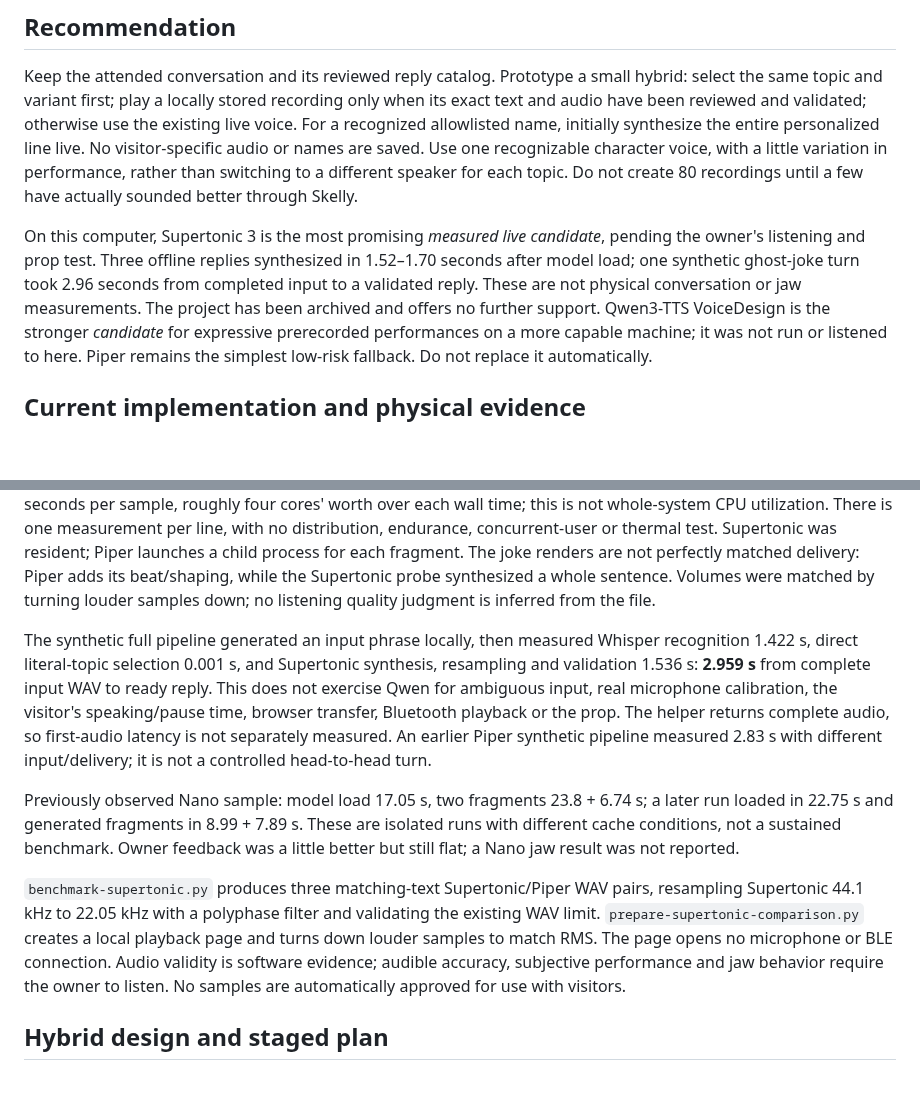
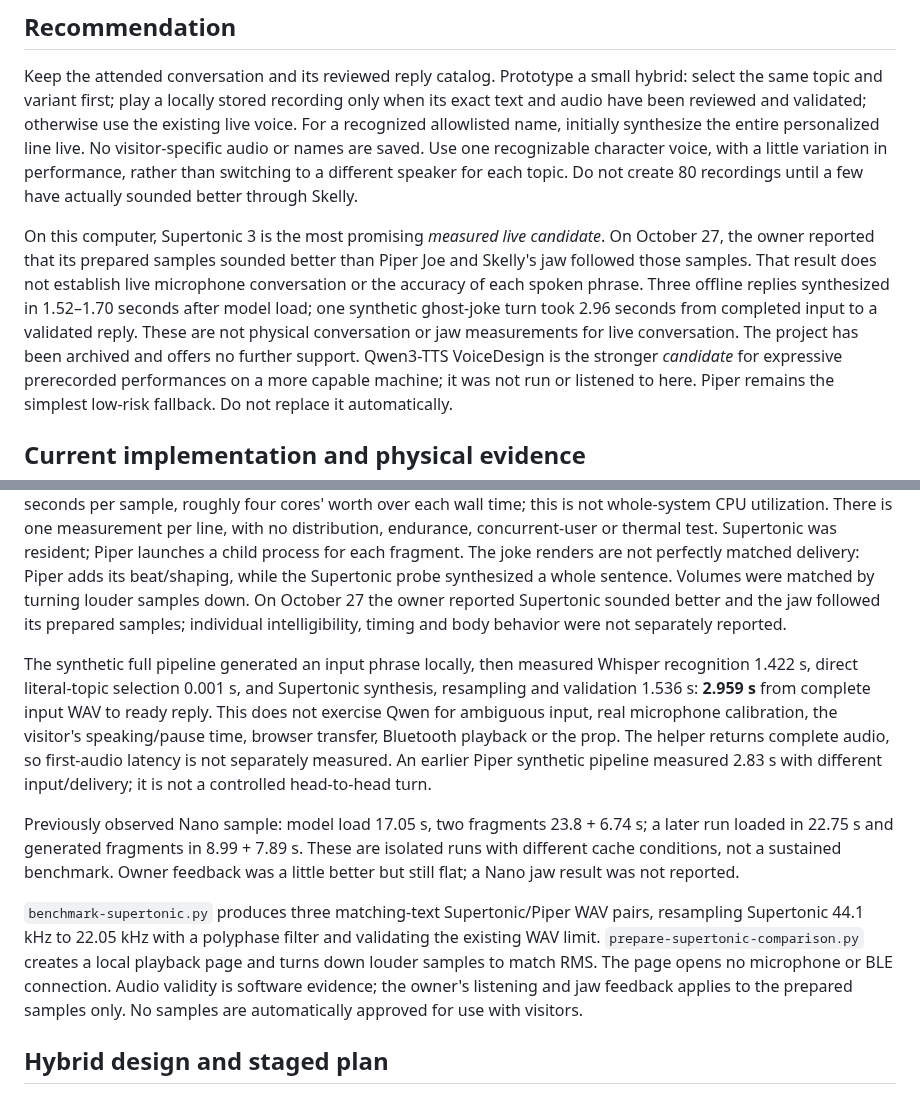
Before and after one commit to jacobmgoodnight/ultra-skelly-esp32-autonomous, a Markdown page: docs/expressive-voice-research.md, 2 parts joined by grey strips. GitHub-like rendering; blank space fills up the shorter version.

```diff
--- a/docs/expressive-voice-research.md
+++ b/docs/expressive-voice-research.md
@@ -15,11 +15,14 @@ Use one recognizable character voice, with a little variation in performance,
 rather than switching to a different speaker for each topic. Do not create 80
 recordings until a few have actually sounded better through Skelly.
 
-On this computer, Supertonic 3 is the most promising *measured live candidate*,
-pending the owner's listening and prop test. Three offline replies synthesized in
+On this computer, Supertonic 3 is the most promising *measured live candidate*.
+On October 27, the owner reported that its prepared samples sounded better than
+Piper Joe and Skelly's jaw followed those samples. That result does not establish
+live microphone conversation or the accuracy of each spoken phrase. Three
+offline replies synthesized in
 1.52–1.70 seconds after model load; one synthetic ghost-joke turn took 2.96 seconds
 from completed input to a validated reply. These are not physical conversation or
-jaw measurements. The project has been archived and offers no further support.
+jaw measurements for live conversation. The project has been archived and offers no further support.
 Qwen3-TTS VoiceDesign is the stronger *candidate* for expressive prerecorded
 performances on a more capable machine; it was not run or listened to here.
 Piper remains the simplest low-risk fallback. Do not replace it automatically.
@@ -115,7 +118,9 @@ with no distribution, endurance, concurrent-user or thermal test. Supertonic
 was resident; Piper launches a child process for each fragment. The joke renders
 are not perfectly matched delivery: Piper adds its beat/shaping, while the
 Supertonic probe synthesized a whole sentence. Volumes were matched by turning
-louder samples down; no listening quality judgment is inferred from the file.
+louder samples down. On October 27 the owner reported Supertonic sounded better
+and the jaw followed its prepared samples; individual intelligibility, timing and
+body behavior were not separately reported.
 
 The synthetic full pipeline generated an input phrase locally, then measured
 Whisper recognition 1.422 s, direct literal-topic selection 0.001 s, and
@@ -135,8 +140,8 @@ feedback was a little better but still flat; a Nano jaw result was not reported.
 resampling Supertonic 44.1 kHz to 22.05 kHz with a polyphase filter and validating
 the existing WAV limit. `prepare-supertonic-comparison.py` creates a local playback
 page and turns down louder samples to match RMS. The page opens no microphone or
-BLE connection. Audio validity is software evidence; audible accuracy, subjective
-performance and jaw behavior require the owner to listen. No samples are automatically
+BLE connection. Audio validity is software evidence; the owner's listening and jaw
+feedback applies to the prepared samples only. No samples are automatically
 approved for use with visitors.
 
 ## Hybrid design and staged plan
```
Also changed, not shown: docs/halloween-conversation-roadmap.md (+7 -2 lines), docs/hardware-verification.md (+1 -0 lines).
